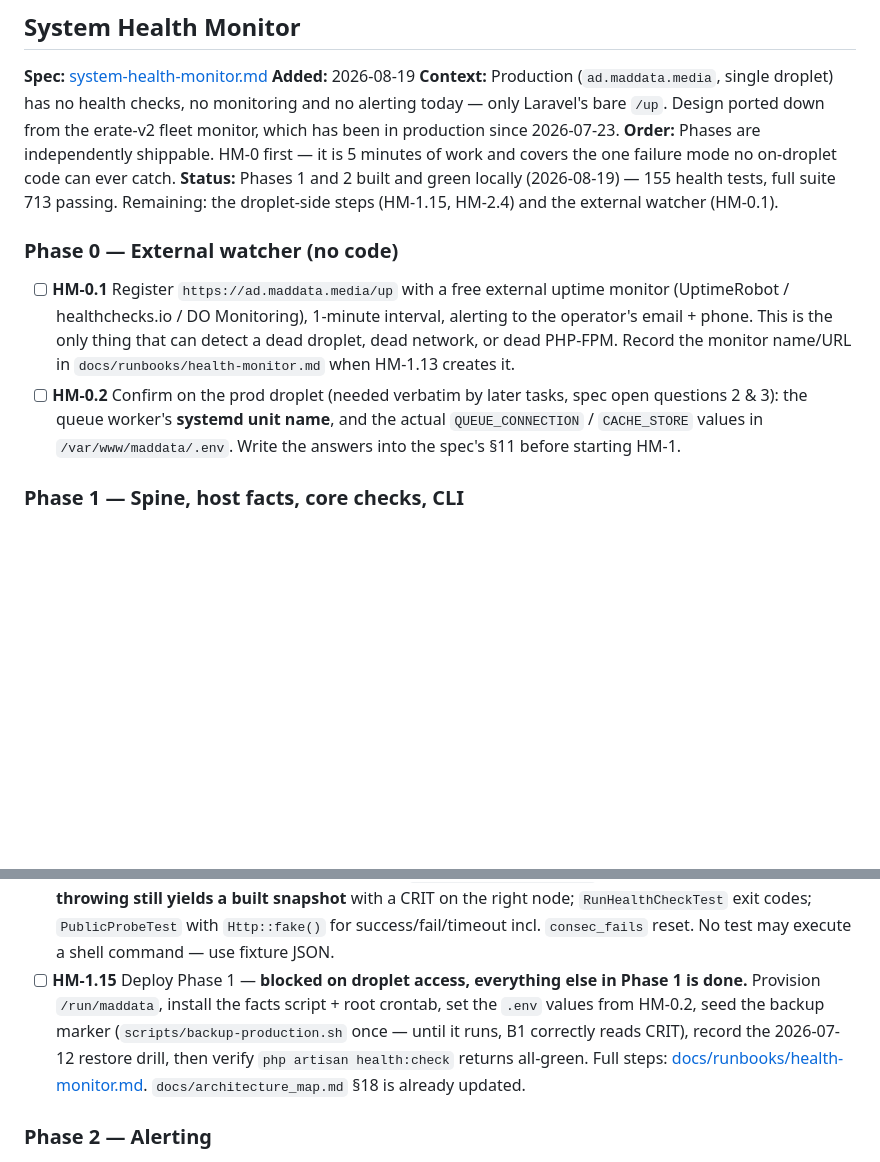
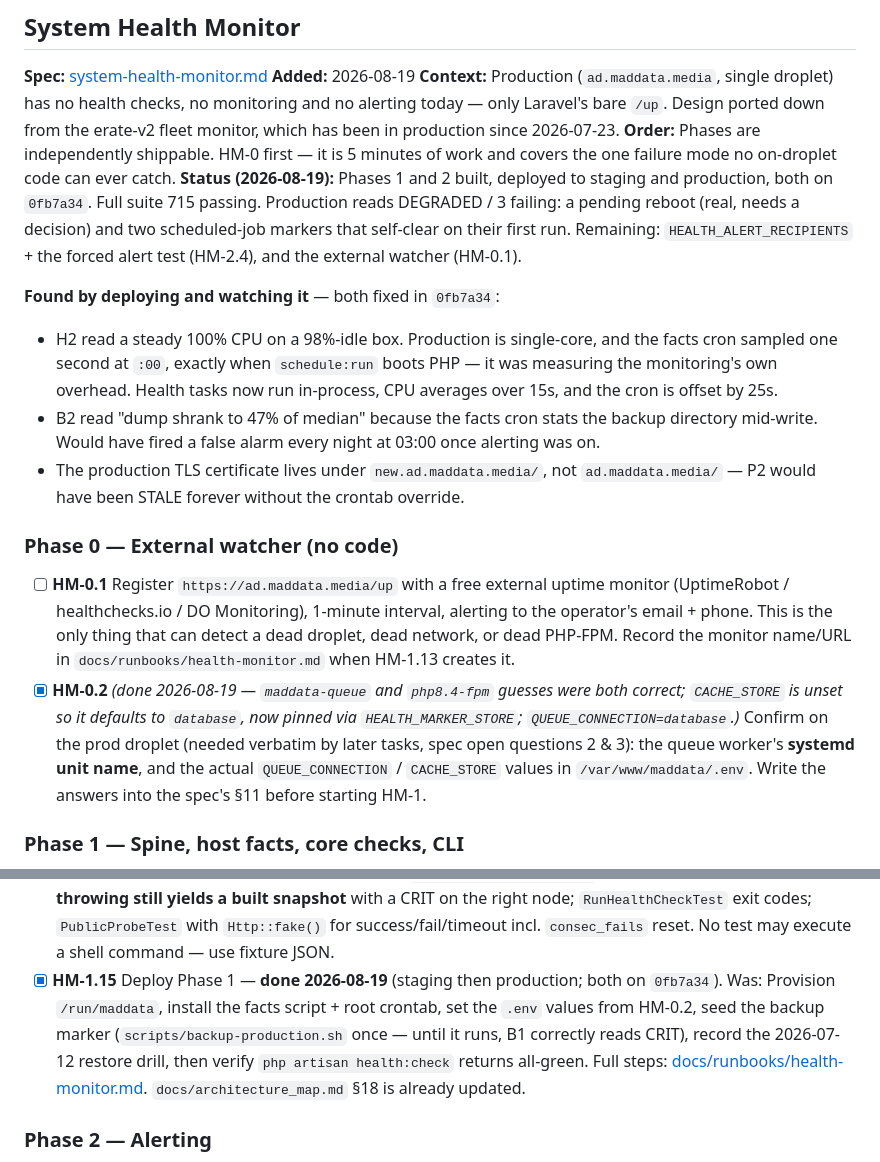
Before and after one commit to eratead/maddata-simple, a Markdown page: docs/tasks/todo.md, 2 parts joined by grey strips. GitHub-like rendering; blank space fills up the shorter version.

Commit message:
docs: record health monitor deployment and the two false positives it surfaced
Co-Authored-By: Claude Opus 5 (1M context) <noreply@anthropic.com>

```diff
--- a/docs/tasks/todo.md
+++ b/docs/tasks/todo.md
@@ -748,12 +748,19 @@ The original V0.1–V0.6 tasks below pick up unchanged once F6 confirms the fix.
 **Added:** 2026-08-19
 **Context:** Production (`ad.maddata.media`, single droplet) has no health checks, no monitoring and no alerting today — only Laravel's bare `/up`. Design ported down from the erate-v2 fleet monitor, which has been in production since 2026-07-23.
 **Order:** Phases are independently shippable. HM-0 first — it is 5 minutes of work and covers the one failure mode no on-droplet code can ever catch.
-**Status:** Phases 1 and 2 built and green locally (2026-08-19) — 155 health tests, full suite 713 passing. Remaining: the droplet-side steps (HM-1.15, HM-2.4) and the external watcher (HM-0.1).
+**Status (2026-08-19):** Phases 1 and 2 built, deployed to staging and production, both on `0fb7a34`. Full suite 715 passing.
+Production reads DEGRADED / 3 failing: a pending reboot (real, needs a decision) and two scheduled-job markers that self-clear on their first run.
+Remaining: `HEALTH_ALERT_RECIPIENTS` + the forced alert test (HM-2.4), and the external watcher (HM-0.1).
+
+**Found by deploying and watching it** — both fixed in `0fb7a34`:
+- H2 read a steady 100% CPU on a 98%-idle box. Production is single-core, and the facts cron sampled one second at `:00`, exactly when `schedule:run` boots PHP — it was measuring the monitoring's own overhead. Health tasks now run in-process, CPU averages over 15s, and the cron is offset by 25s.
+- B2 read "dump shrank to 47% of median" because the facts cron stats the backup directory mid-write. Would have fired a false alarm every night at 03:00 once alerting was on.
+- The production TLS certificate lives under `new.ad.maddata.media/`, not `ad.maddata.media/` — P2 would have been STALE forever without the crontab override.
 
 ### Phase 0 — External watcher (no code)
 
 - [ ] **HM-0.1** Register `https://ad.maddata.media/up` with a free external uptime monitor (UptimeRobot / healthchecks.io / DO Monitoring), 1-minute interval, alerting to the operator's email + phone. This is the only thing that can detect a dead droplet, dead network, or dead PHP-FPM. Record the monitor name/URL in `docs/runbooks/health-monitor.md` when HM-1.13 creates it.
-- [ ] **HM-0.2** Confirm on the prod droplet (needed verbatim by later tasks, spec open questions 2 & 3): the queue worker's **systemd unit name**, and the actual `QUEUE_CONNECTION` / `CACHE_STORE` values in `/var/www/maddata/.env`. Write the answers into the spec's §11 before starting HM-1.
+- [x] **HM-0.2** *(done 2026-08-19 — `maddata-queue` and `php8.4-fpm` guesses were both correct; `CACHE_STORE` is unset so it defaults to `database`, now pinned via `HEALTH_MARKER_STORE`; `QUEUE_CONNECTION=database`.)* Confirm on the prod droplet (needed verbatim by later tasks, spec open questions 2 & 3): the queue worker's **systemd unit name**, and the actual `QUEUE_CONNECTION` / `CACHE_STORE` values in `/var/www/maddata/.env`. Write the answers into the spec's §11 before starting HM-1.
 
 ### Phase 1 — Spine, host facts, core checks, CLI
 
@@ -771,7 +778,7 @@ The original V0.1–V0.6 tasks below pick up unchanged once F6 confirms the fix.
 - [x] **HM-1.12** `scripts/backup-production.sh` — write `/run/maddata/backup-last.json` `{ts, local_bytes, remote_ok, remote_bytes}` on completion. Feeds B1–B3. Do not change any existing backup behavior.
 - [x] **HM-1.13** `app/Console/Commands/RunHealthCheck.php` — `health:check {--json} {--fail-on=warn|crit}`, human table or JSON, **exit code reflects worst status**. Plus `docs/runbooks/health-monitor.md`: tmpfs dir creation, the two crontab lines, env vars, and what each CRIT means and what to do about it.
 - [x] **HM-1.14** Tests: one file per check class in `tests/Feature/Health/` covering threshold boundaries (69/70/71%), STALE and missing-marker paths; `SystemHealthServiceTest` asserting **each dependency throwing still yields a built snapshot** with a CRIT on the right node; `RunHealthCheckTest` exit codes; `PublicProbeTest` with `Http::fake()` for success/fail/timeout incl. `consec_fails` reset. No test may execute a shell command — use fixture JSON.
-- [ ] **HM-1.15** Deploy Phase 1 — **blocked on droplet access, everything else in Phase 1 is done.** Provision `/run/maddata`, install the facts script + root crontab, set the `.env` values from HM-0.2, seed the backup marker (`scripts/backup-production.sh` once — until it runs, B1 correctly reads CRIT), record the 2026-07-12 restore drill, then verify `php artisan health:check` returns all-green. Full steps: [docs/runbooks/health-monitor.md](../runbooks/health-monitor.md). `docs/architecture_map.md` §18 is already updated.
+- [x] **HM-1.15** Deploy Phase 1 — **done 2026-08-19** (staging then production; both on `0fb7a34`). Was: Provision `/run/maddata`, install the facts script + root crontab, set the `.env` values from HM-0.2, seed the backup marker (`scripts/backup-production.sh` once — until it runs, B1 correctly reads CRIT), record the 2026-07-12 restore drill, then verify `php artisan health:check` returns all-green. Full steps: [docs/runbooks/health-monitor.md](../runbooks/health-monitor.md). `docs/architecture_map.md` §18 is already updated.
 
 ### Phase 2 — Alerting
 
```
